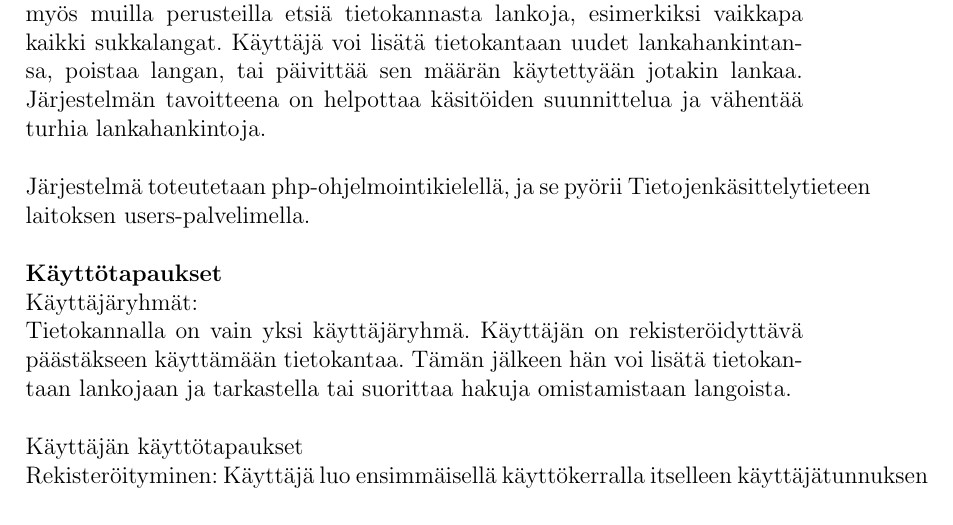
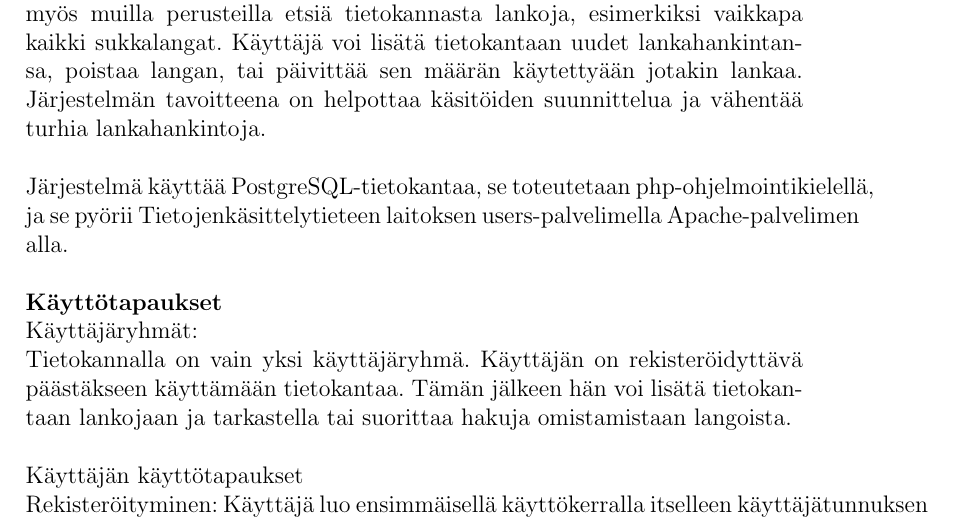
Before and after one commit to sandral/tsoha, a LaTeX document (doc/doku.tex): part of page 1 of 4, cut so that both start at the same text. Compiled offline with pdfLaTeX.

Commit message:
dokua muokattu

```diff
--- a/doc/doku.tex
+++ b/doc/doku.tex
@@ -8,7 +8,7 @@
 \maketitle
 Harjoitustyön aiheena on lankatietokanta. Tietokannan tarkoitus on tarjota käyttäjälleen väline, jolla pitää kirjaa omistamistaan eri käsityölangoista, näiden materiaalista, paksuudesta ja määrästä. Käyttäjä voi esimerkiksi kohdatessaan kiinnostavan neuleohjeen, hakea ohjeessa mainitun langan ominaisuuksien perusteella tietokannasta ne langat, joilla työ olisi mahdollista toteuttaa, sekä tarkistaa, onko hänellä sitä riittävä määrä. Käyttäjä voi myös muilla perusteilla etsiä tietokannasta lankoja, esimerkiksi vaikkapa kaikki sukkalangat. Käyttäjä voi lisätä tietokantaan uudet lankahankintansa, poistaa langan, tai päivittää sen määrän käytettyään jotakin lankaa. Järjestelmän tavoitteena on helpottaa käsitöiden suunnittelua ja vähentää turhia lankahankintoja.
 \\ \ \\
-Järjestelmä toteutetaan php-ohjelmointikielellä, ja se pyörii Tietojenkäsittelytieteen laitoksen users-palvelimella.
+Järjestelmä käyttää PostgreSQL-tietokantaa, se toteutetaan php-ohjelmointikielellä, ja se pyörii Tietojenkäsittelytieteen laitoksen users-palvelimella Apache-palvelimen alla.
 \\
 \ \\
 \textbf{Käyttötapaukset}\\
```
Also changed, not shown: doc/doku.pdf, 2 other files.
